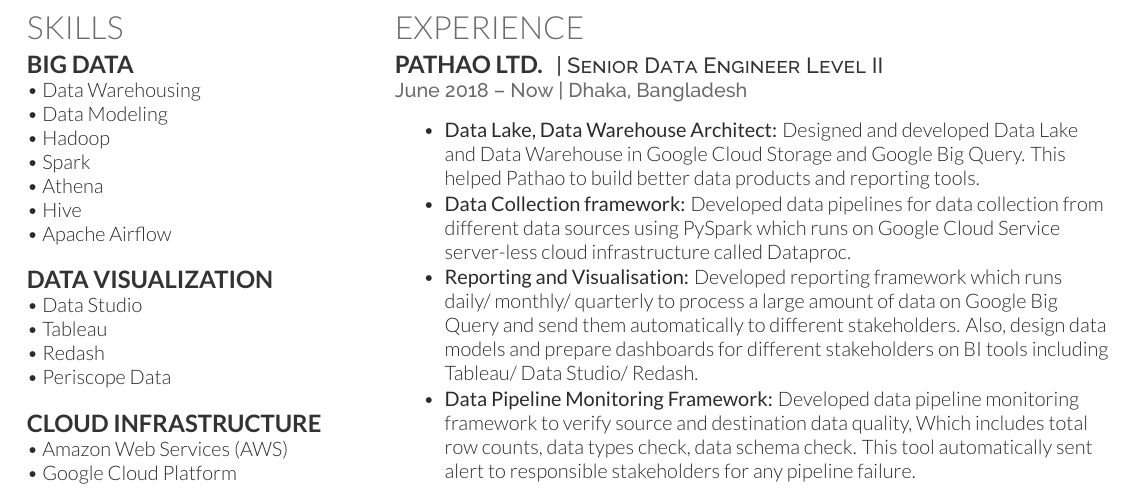
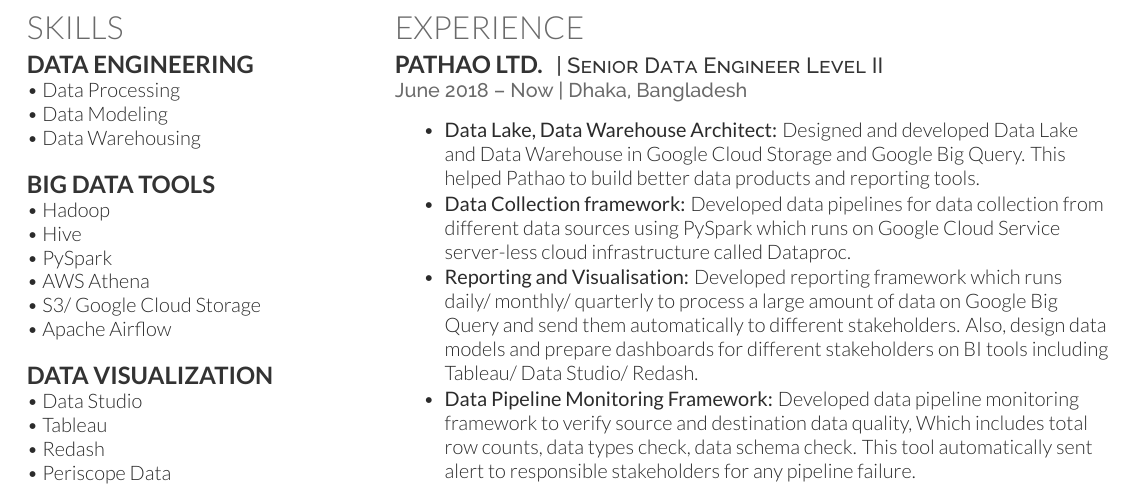
Before and after one commit to salayhin/resume, a LaTeX CV (salayhin.tex): part of page 2 of 3, cut so that both start at the same text. Compiled offline with XeLaTeX.

Commit message:
updated
updated

```diff
--- a/salayhin.tex
+++ b/salayhin.tex
@@ -45,13 +45,17 @@
 % Coursework
 %------------------------------------------------
 \section{SKILLS}
-\subsection{Big Data}
+\subsection{Data Engineering}
+• Data Processing  \\
+• Data Modeling \\
 • Data Warehousing \\
-• Data Modeling \\
+
+\subsection{Big Data Tools}
 • Hadoop \\
-• Spark \\
-• Athena \\
 • Hive \\
+• PySpark \\
+• AWS Athena \\
+• S3/ Google Cloud Storage \\
 • Apache Airflow  \\
 
 \subsection{Data Visualization}
```
